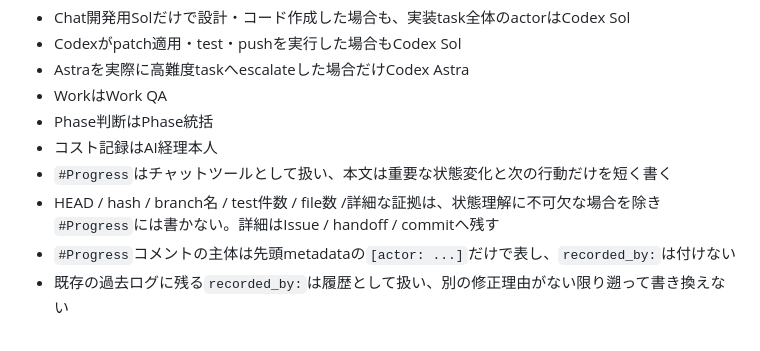
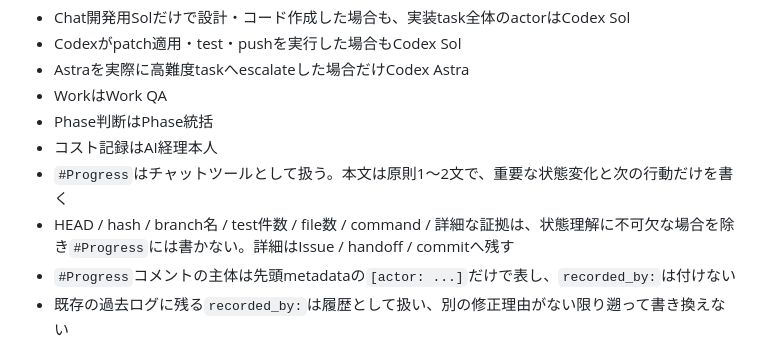
Before and after one commit to yuya228/ai-dev-room, a Markdown page: AI_OPERATING_MODEL.md, the part around the change. Rendered like a GitHub page.

Commit message:
Clarify chat-style progress logging

```diff
--- a/AI_OPERATING_MODEL.md
+++ b/AI_OPERATING_MODEL.md
@@ -146,8 +146,8 @@ Dev Roomでは内部工程を細分化しすぎず、**Chat開発用Sol + Codex
 - WorkはWork QA
 - Phase判断はPhase統括
 - コスト記録はAI経理本人
-- `#Progress`はチャットツールとして扱い、本文は重要な状態変化と次の行動だけを短く書く
-- HEAD / hash / branch名 / test件数 / file数 /詳細な証拠は、状態理解に不可欠な場合を除き`#Progress`には書かない。詳細はIssue / handoff / commitへ残す
+- `#Progress`はチャットツールとして扱う。本文は原則1〜2文で、重要な状態変化と次の行動だけを書く
+- HEAD / hash / branch名 / test件数 / file数 / command / 詳細な証拠は、状態理解に不可欠な場合を除き`#Progress`には書かない。詳細はIssue / handoff / commitへ残す
 - `#Progress`コメントの主体は先頭metadataの`[actor: ...]`だけで表し、`recorded_by:`は付けない
 - 既存の過去ログに残る`recorded_by:`は履歴として扱い、別の修正理由がない限り遡って書き換えない
 
```
